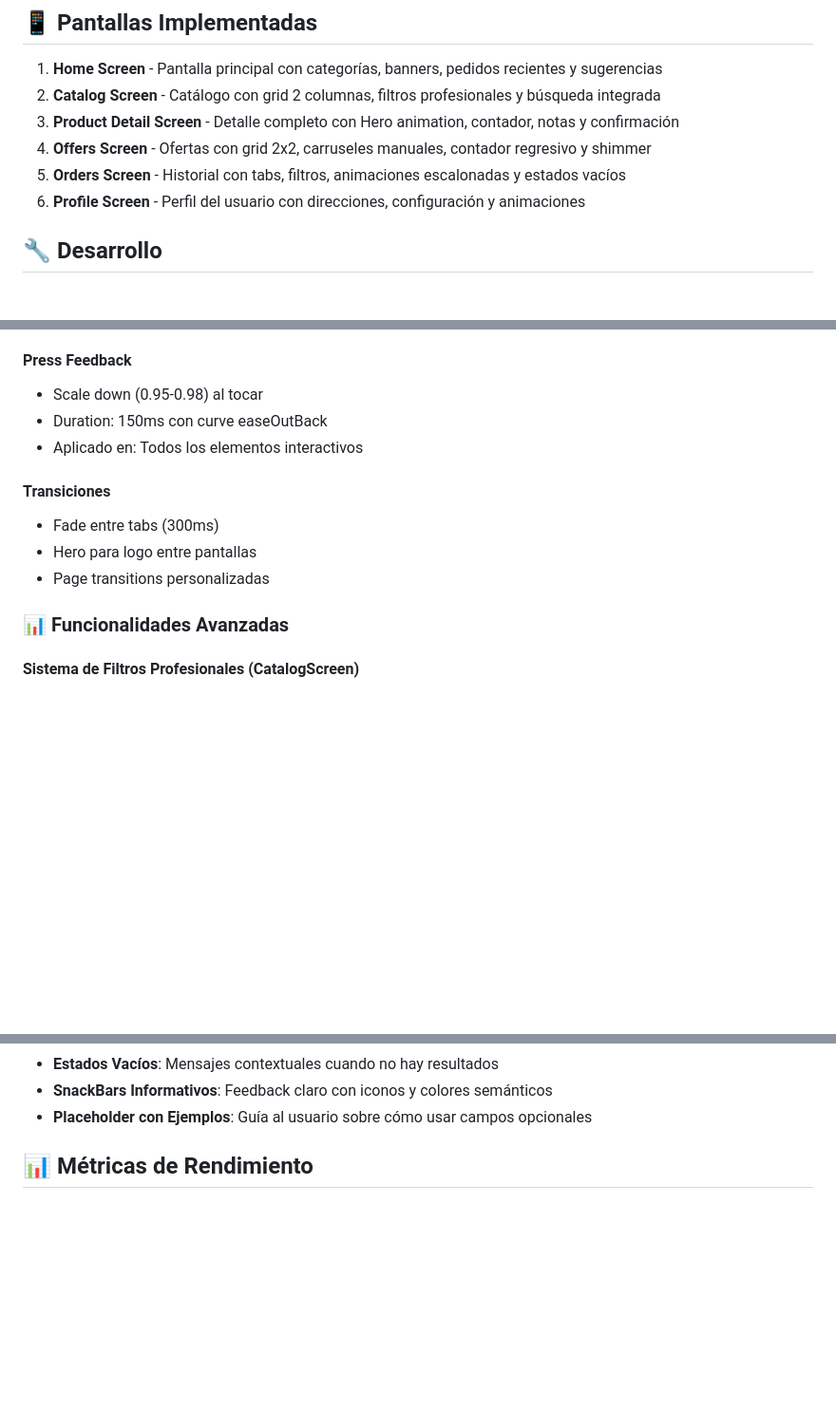
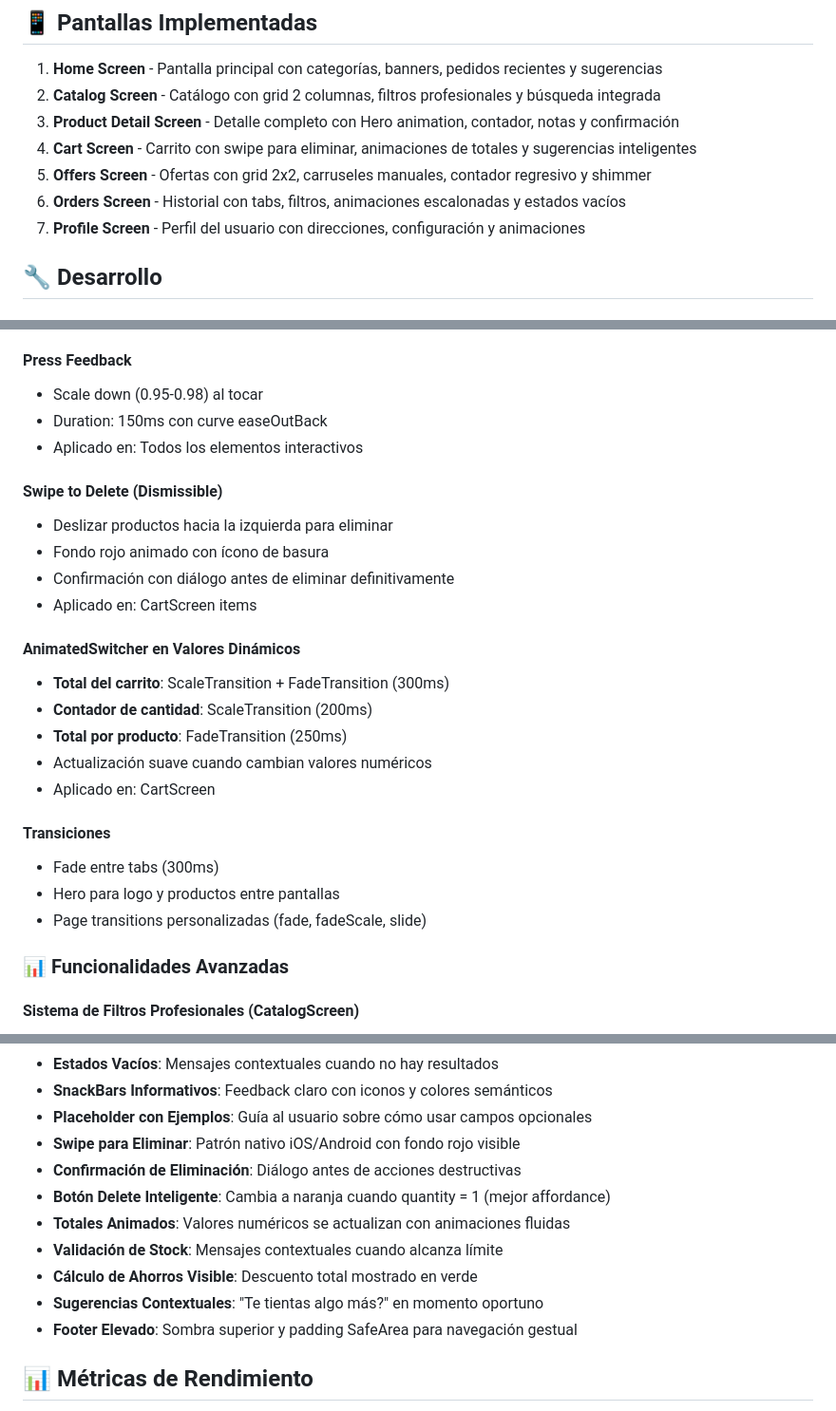
Before and after one commit to AxelMQ/tienda_app, a Markdown page: README.md, 3 parts joined by grey strips. Shown at 95% size. Drawn GitHub-style; blank space fills up the shorter version.

```diff
--- a/README.md
+++ b/README.md
@@ -232,9 +255,10 @@ Dark Gray: #4A5568
 1. **Home Screen** - Pantalla principal con categorías, banners, pedidos recientes y sugerencias
 2. **Catalog Screen** - Catálogo con grid 2 columnas, filtros profesionales y búsqueda integrada
 3. **Product Detail Screen** - Detalle completo con Hero animation, contador, notas y confirmación
-4. **Offers Screen** - Ofertas con grid 2x2, carruseles manuales, contador regresivo y shimmer
-5. **Orders Screen** - Historial con tabs, filtros, animaciones escalonadas y estados vacíos
-6. **Profile Screen** - Perfil del usuario con direcciones, configuración y animaciones
+4. **Cart Screen** - Carrito con swipe para eliminar, animaciones de totales y sugerencias inteligentes
+5. **Offers Screen** - Ofertas con grid 2x2, carruseles manuales, contador regresivo y shimmer
+6. **Orders Screen** - Historial con tabs, filtros, animaciones escalonadas y estados vacíos
+7. **Profile Screen** - Perfil del usuario con direcciones, configuración y animaciones
 
 ## 🔧 Desarrollo
 
@@ -293,10 +317,23 @@ Dark Gray: #4A5568
 - Duration: 150ms con curve easeOutBack
 - Aplicado en: Todos los elementos interactivos
 
+#### Swipe to Delete (Dismissible)
+- Deslizar productos hacia la izquierda para eliminar
+- Fondo rojo animado con ícono de basura
+- Confirmación con diálogo antes de eliminar definitivamente
+- Aplicado en: CartScreen items
+
+#### AnimatedSwitcher en Valores Dinámicos
+- **Total del carrito**: ScaleTransition + FadeTransition (300ms)
+- **Contador de cantidad**: ScaleTransition (200ms)
+- **Total por producto**: FadeTransition (250ms)
+- Actualización suave cuando cambian valores numéricos
+- Aplicado en: CartScreen
+
 #### Transiciones
 - Fade entre tabs (300ms)
-- Hero para logo entre pantallas
-- Page transitions personalizadas
+- Hero para logo y productos entre pantallas
+- Page transitions personalizadas (fade, fadeScale, slide)
 
 ### 📊 Funcionalidades Avanzadas
 
@@ -386,6 +441,14 @@ Dark Gray: #4A5568
 - **Estados Vacíos**: Mensajes contextuales cuando no hay resultados
 - **SnackBars Informativos**: Feedback claro con iconos y colores semánticos
 - **Placeholder con Ejemplos**: Guía al usuario sobre cómo usar campos opcionales
+- **Swipe para Eliminar**: Patrón nativo iOS/Android con fondo rojo visible
+- **Confirmación de Eliminación**: Diálogo antes de acciones destructivas
+- **Botón Delete Inteligente**: Cambia a naranja cuando quantity = 1 (mejor affordance)
+- **Totales Animados**: Valores numéricos se actualizan con animaciones fluidas
+- **Validación de Stock**: Mensajes contextuales cuando alcanza límite
+- **Cálculo de Ahorros Visible**: Descuento total mostrado en verde
+- **Sugerencias Contextuales**: "Te tientas algo más?" en momento oportuno
+- **Footer Elevado**: Sombra superior y padding SafeArea para navegación gestual
 
 ## 📊 Métricas de Rendimiento
 
```
Also changed, not shown: other parts of README.md (+42 -1 lines).
